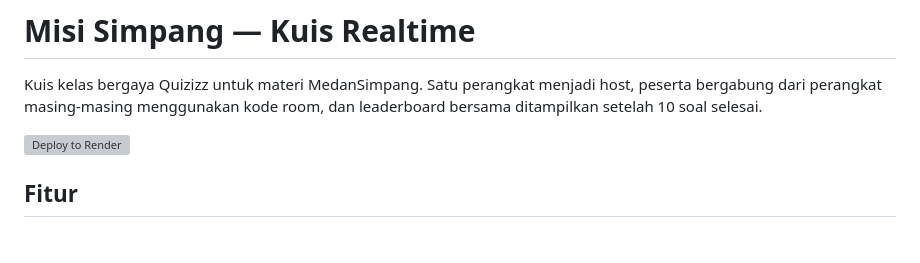
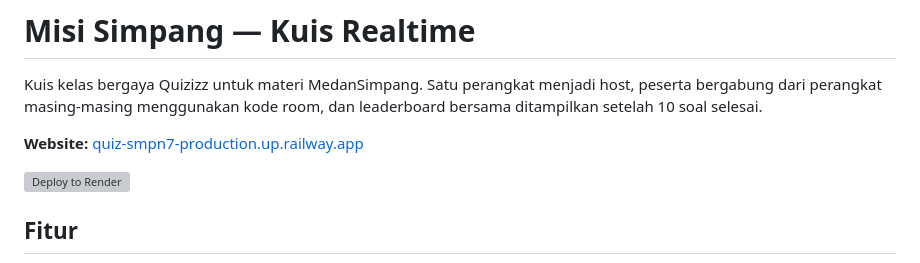
Before and after one commit to bleszs/quiz-smpn7, a Markdown page: README.md, the part around the change. Drawn GitHub-style; blank space fills up the shorter version; grey boxes are pictures that could not be loaded.

Commit message:
Document production Railway URL

```diff
--- a/README.md
+++ b/README.md
@@ -1,6 +1,8 @@
 # Misi Simpang — Kuis Realtime
 
 Kuis kelas bergaya Quizizz untuk materi MedanSimpang. Satu perangkat menjadi host, peserta bergabung dari perangkat masing-masing menggunakan kode room, dan leaderboard bersama ditampilkan setelah 10 soal selesai.
+
+**Website:** [quiz-smpn7-production.up.railway.app](https://quiz-smpn7-production.up.railway.app)
 
 [![Deploy to Render](https://render.com/images/deploy-to-render-button.svg)](https://render.com/deploy?repo=https%3A%2F%2Fgithub.com%2Fbleszs%2Fquiz-smpn7)
 
```
